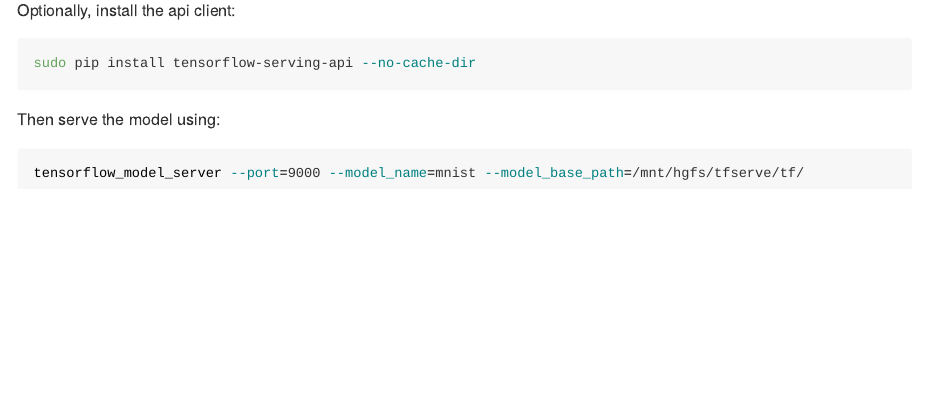
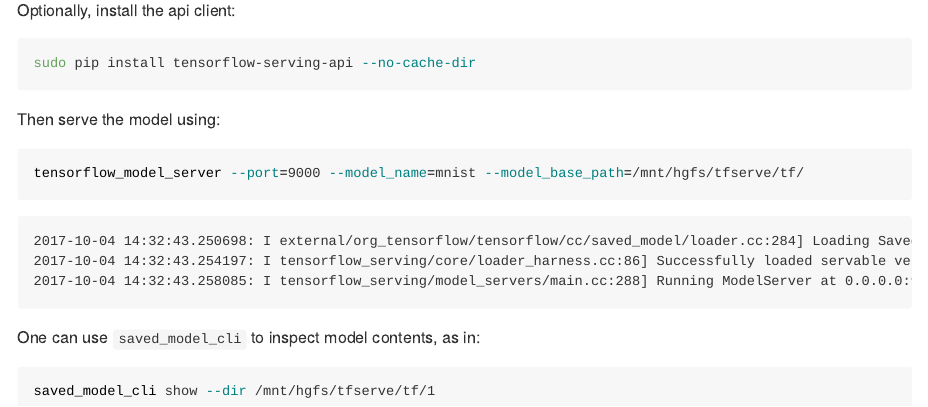
Before and after one commit to rstudio/tfdeploy, an R Markdown document (README.Rmd): the page in a window 1100 px wide, from 2200 px down. Rendered offline with R 4.5, knitr and Pandoc, with nearby package versions; some code elsewhere in the file could not run offline; long lines of code are wrapped.

Commit message:
add output of successful served model from tf serving

````diff
--- a/README.Rmd
+++ b/README.Rmd
@@ -89,3 +89,15 @@ Then serve the model using:
 ```{bash eval=F}
 tensorflow_model_server --port=9000 --model_name=mnist --model_base_path=/mnt/hgfs/tfserve/tf/
 ```
+
+```
+2017-10-04 14:32:43.250698: I external/org_tensorflow/tensorflow/cc/saved_model/loader.cc:284] Loading SavedModel: success. Took 106015 microseconds.
+2017-10-04 14:32:43.254197: I tensorflow_serving/core/loader_harness.cc:86] Successfully loaded servable version {name: mnist version: 1}
+2017-10-04 14:32:43.258085: I tensorflow_serving/model_servers/main.cc:288] Running ModelServer at 0.0.0.0:9000 ...
+```
+
+One can use `saved_model_cli` to inspect model contents, as in:
+
+```{bash eval=F}
+saved_model_cli show --dir /mnt/hgfs/tfserve/tf/1
+```
````
Also changed, not shown: README.md.
